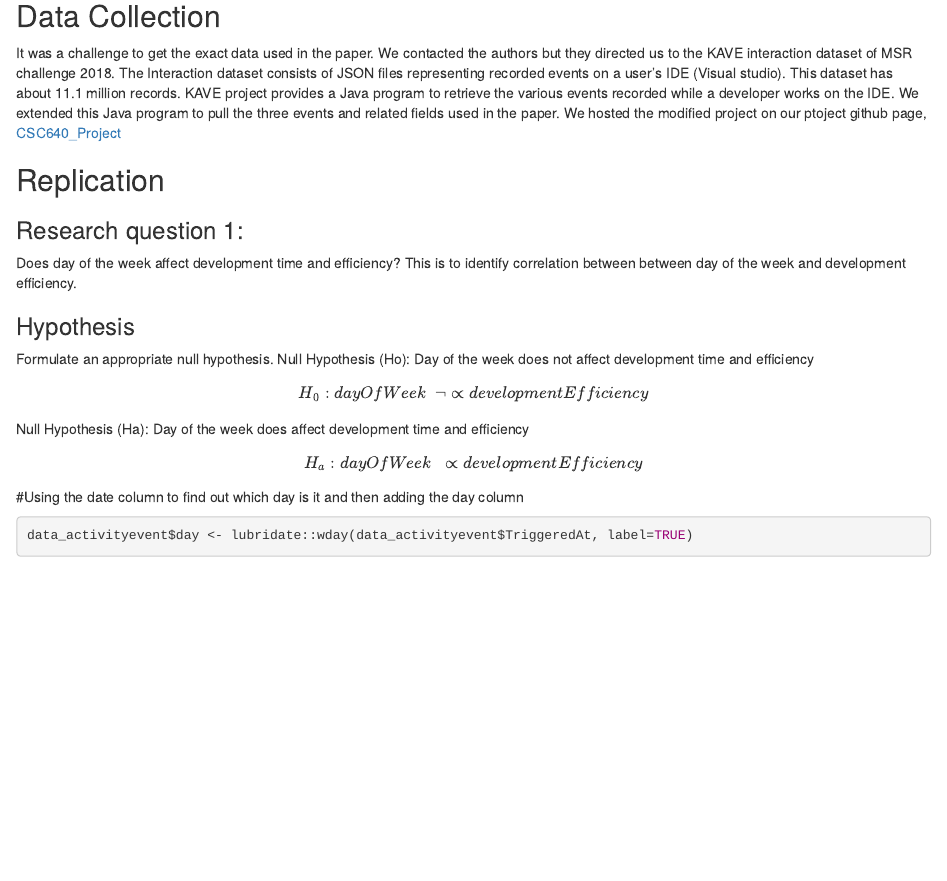
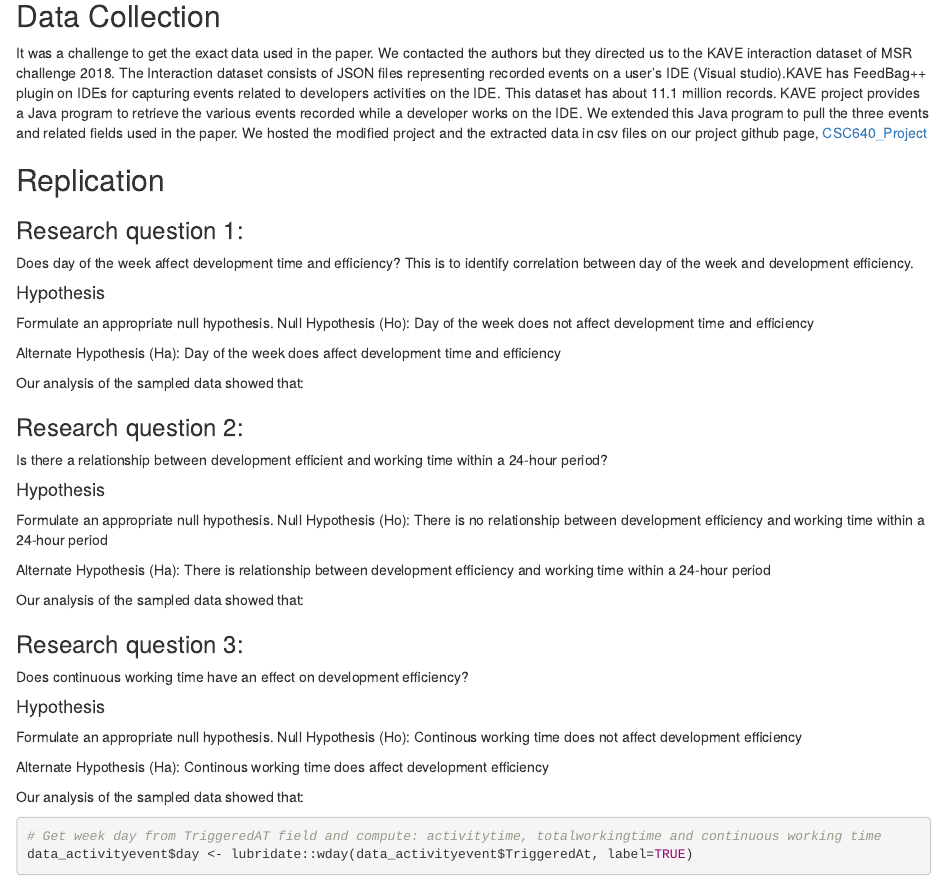
Before and after one commit to cnwachukwu5/CSC640_Project, an R Markdown document (ProjectScript.Rmd): the page in a window 1100 px wide, from 770 px down. Rendered offline with R 4.5, knitr and Pandoc, with nearby package versions; some code elsewhere in the file could not run offline.

Commit message:
Initial summary of the data analysis

````diff
--- a/ProjectScript.Rmd
+++ b/ProjectScript.Rmd
@@ -25,29 +25,47 @@ The paper is an empirical study on the impact of software developer work habits
 
 
 ## Data Collection
-It was a challenge to get the exact data used in the paper. We contacted the authors but they directed us to the KAVE interaction dataset of MSR challenge 2018. The Interaction dataset consists of JSON files representing recorded events on a user's IDE (Visual studio). This dataset has about 11.1 million records. KAVE project provides a Java program to retrieve the various events recorded while a developer works on the IDE. We extended this Java program to pull the three events and related fields used in the paper. We hosted the modified project on our ptoject github page, [CSC640_Project](https://github.com/cnwachukwu5/CSC640_Project/tree/master/java-cc-kave-examples/)
+It was a challenge to get the exact data used in the paper. We contacted the authors but they directed us to the KAVE interaction dataset of MSR challenge 2018. The Interaction dataset consists of JSON files representing recorded events on a user's IDE (Visual studio).KAVE has FeedBag++ plugin on IDEs for capturing events related to developers activities on the IDE. This dataset has about 11.1 million records. KAVE project provides a Java program to retrieve the various events recorded while a developer works on the IDE. We extended this Java program to pull the three events and related fields used in the paper. We hosted the modified project and the extracted data in csv files on our project github page, [CSC640_Project](https://github.com/cnwachukwu5/CSC640_Project/tree/master/java-cc-kave-examples/)
 
 
 ## Replication
 
 ### Research question 1:
-Does day of the week affect development time and efficiency? This is to identify correlation between between day of the week and development efficiency.
+Does day of the week affect development time and efficiency? This is to identify correlation between day of the week and development efficiency.
 
-### Hypothesis
+#### Hypothesis
 
 Formulate an appropriate null hypothesis.
 Null Hypothesis (Ho): Day of the week does not affect development time and efficiency
-$$
-H_0: dayOfWeek  \;\;\neg\propto  developmentEfficiency
-$$
-Null Hypothesis (Ha): Day of the week does affect development time and efficiency
-$$
-H_a: dayOfWeek  \;\;\propto  developmentEfficiency
-$$
 
+Alternate Hypothesis (Ha): Day of the week does affect development time and efficiency
 
-#Using the date column to find out which day is it and then adding the day column
+Our analysis of the sampled data showed that:
+
+### Research question 2:
+Is there a relationship between development efficient and working time within a 24-hour period?
+
+#### Hypothesis
+Formulate an appropriate null hypothesis.
+Null Hypothesis (Ho): There is no relationship between development efficiency and working time within a 24-hour period
+
+Alternate Hypothesis (Ha): There is relationship between development efficiency and working time within a 24-hour period
+
+Our analysis of the sampled data showed that:
+
+### Research question 3:
+Does continuous working time have an effect on development efficiency?
+
+#### Hypothesis
+Formulate an appropriate null hypothesis.
+Null Hypothesis (Ho): Continous working time does not affect development efficiency
+
+Alternate Hypothesis (Ha): Continous working time does affect development efficiency
+
+Our analysis of the sampled data showed that:
+
 ```{r}
+# Get week day from TriggeredAT field and compute: activitytime, totalworkingtime and continuous working time
 data_activityevent$day <- lubridate::wday(data_activityevent$TriggeredAt, label=TRUE)
 data_activeTime <- data_activityevent %>% select(TriggeredAt, TriggeredAt_date_hms, day)  %>% sample_n(311245) %>% arrange(day, TriggeredAt)
 
````
